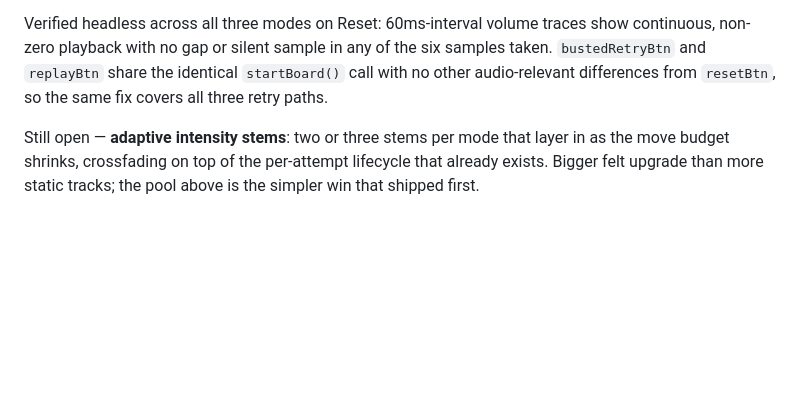
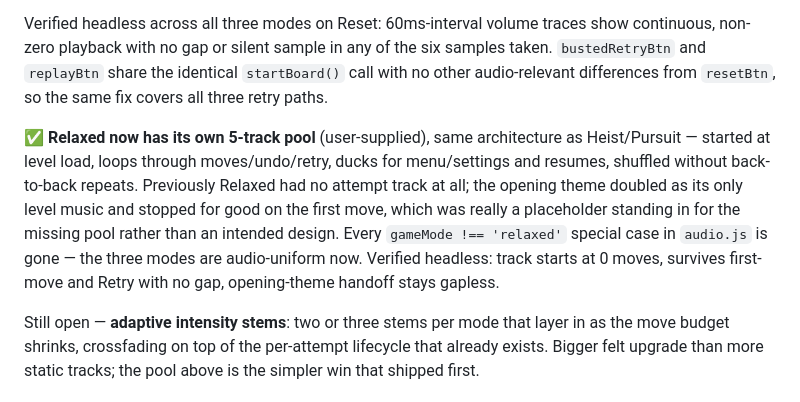
Before and after one commit to fabwinter/Midnight-Garage, a Markdown page: docs/NEXT-PLAN.md, the part around the change. Rendered like a GitHub page; blank space fills up the shorter version.

Commit message:
Document Relaxed's new music pool in NEXT-PLAN.md
Co-Authored-By: Claude Sonnet 5 <noreply@anthropic.com>
Claude-Session: https://claude.ai/code/session_01YEvtCcAdgY7dadycdUk8Rp

```diff
--- a/docs/NEXT-PLAN.md
+++ b/docs/NEXT-PLAN.md
@@ -249,6 +249,17 @@ the identical `startBoard()` call with no other audio-relevant
 differences from `resetBtn`, so the same fix covers all three retry
 paths.
 
+✅ **Relaxed now has its own 5-track pool** (user-supplied), same
+architecture as Heist/Pursuit — started at level load, loops through
+moves/undo/retry, ducks for menu/settings and resumes, shuffled without
+back-to-back repeats. Previously Relaxed had no attempt track at all;
+the opening theme doubled as its only level music and stopped for good
+on the first move, which was really a placeholder standing in for the
+missing pool rather than an intended design. Every `gameMode !==
+'relaxed'` special case in `audio.js` is gone — the three modes are
+audio-uniform now. Verified headless: track starts at 0 moves, survives
+first-move and Retry with no gap, opening-theme handoff stays gapless.
+
 Still open — **adaptive intensity stems**: two or three stems per mode
 that layer in as the move budget shrinks, crossfading on top of the
 per-attempt lifecycle that already exists. Bigger felt upgrade than more
```
